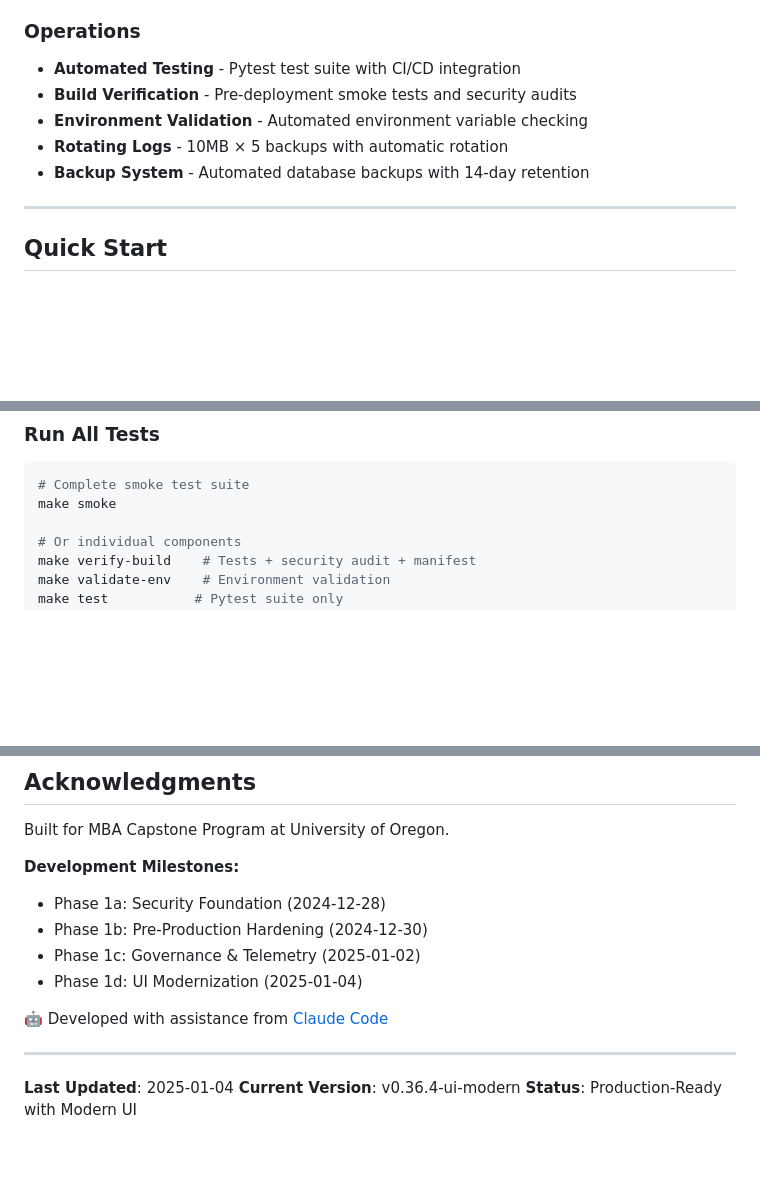
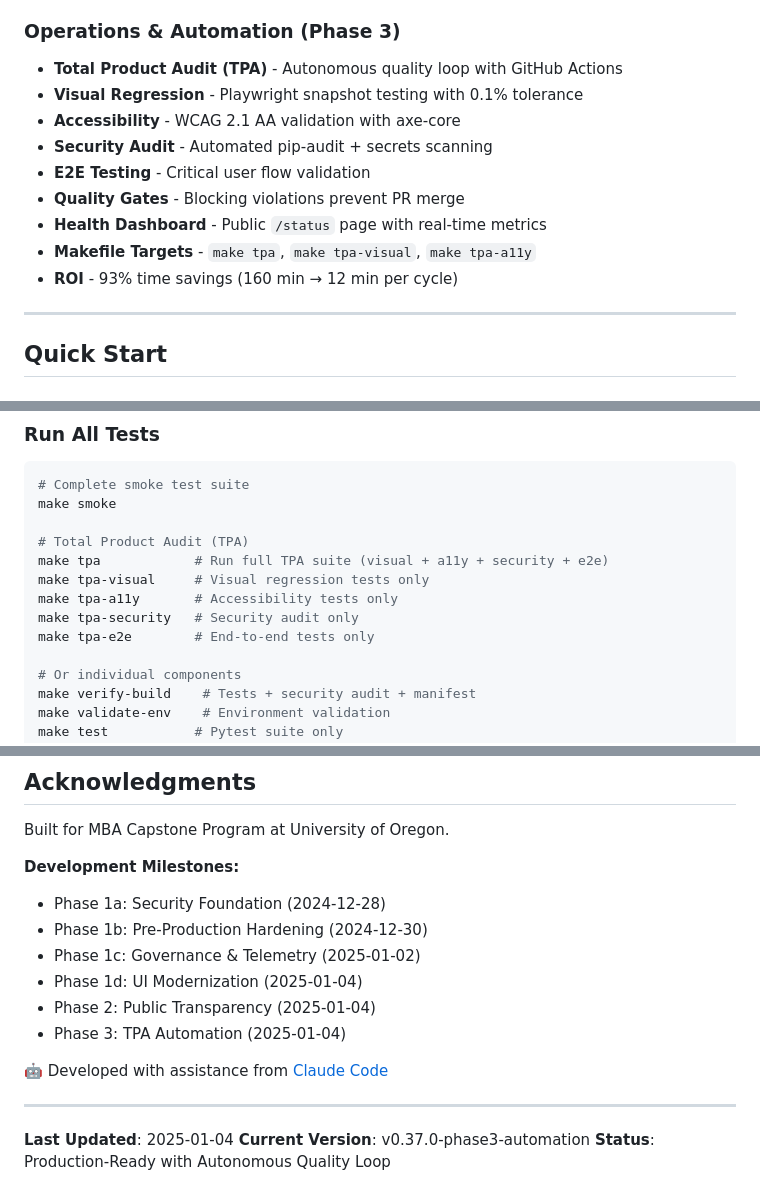
Before and after one commit to kmabbott81/capstone-hub, a Markdown page: README.md, 3 parts joined by grey strips. Rendered like a GitHub page; blank space fills up the shorter version.

Commit message:
docs: Update README for Phase 3 automation
Updated documentation to reflect Phase 3 TPA automation capabilities:
- Version badge: v0.37.0-phase3-automation
- Added automation badge: Self-Driving Fortress
- Updated Operations section with TPA features and 93% ROI
- Added TPA Makefile targets to Testing section
- Updated version history with Phase 2 and Phase 3 milestones
- Updated status: Production-Ready with Autonomous Quality Loop

🤖 Generated with [Claude Code](https://claude.com/claude-code)

Co-Authored-By: Claude <noreply@anthropic.com>

````diff
--- a/README.md
+++ b/README.md
@@ -46,12 +47,16 @@ A secure, production-grade Flask application for managing capstone project deliv
 - **Research Items** - Organize research findings and references
 - **Advanced Analytics** - Generate reports and visualizations (coming soon)
 
-### Operations
-- **Automated Testing** - Pytest test suite with CI/CD integration
-- **Build Verification** - Pre-deployment smoke tests and security audits
-- **Environment Validation** - Automated environment variable checking
-- **Rotating Logs** - 10MB × 5 backups with automatic rotation
-- **Backup System** - Automated database backups with 14-day retention
+### Operations & Automation (Phase 3)
+- **Total Product Audit (TPA)** - Autonomous quality loop with GitHub Actions
+- **Visual Regression** - Playwright snapshot testing with 0.1% tolerance
+- **Accessibility** - WCAG 2.1 AA validation with axe-core
+- **Security Audit** - Automated pip-audit + secrets scanning
+- **E2E Testing** - Critical user flow validation
+- **Quality Gates** - Blocking violations prevent PR merge
+- **Health Dashboard** - Public `/status` page with real-time metrics
+- **Makefile Targets** - `make tpa`, `make tpa-visual`, `make tpa-a11y`
+- **ROI** - 93% time savings (160 min → 12 min per cycle)
 
 ---
 
@@ -142,6 +147,13 @@ See [.env.sample](.env.sample) for complete documentation.
 ```bash
 # Complete smoke test suite
 make smoke
+
+# Total Product Audit (TPA)
+make tpa            # Run full TPA suite (visual + a11y + security + e2e)
+make tpa-visual     # Visual regression tests only
+make tpa-a11y       # Accessibility tests only
+make tpa-security   # Security audit only
+make tpa-e2e        # End-to-end tests only
 
 # Or individual components
 make verify-build    # Tests + security audit + manifest
@@ -404,11 +418,13 @@ Built for MBA Capstone Program at University of Oregon.
 - Phase 1b: Pre-Production Hardening (2024-12-30)
 - Phase 1c: Governance & Telemetry (2025-01-02)
 - Phase 1d: UI Modernization (2025-01-04)
+- Phase 2: Public Transparency (2025-01-04)
+- Phase 3: TPA Automation (2025-01-04)
 
 🤖 Developed with assistance from [Claude Code](https://claude.com/claude-code)
 
 ---
 
 **Last Updated**: 2025-01-04
-**Current Version**: v0.36.4-ui-modern
-**Status**: Production-Ready with Modern UI
+**Current Version**: v0.37.0-phase3-automation
+**Status**: Production-Ready with Autonomous Quality Loop
````
Also changed, not shown: other parts of README.md (+5 -2 lines).
